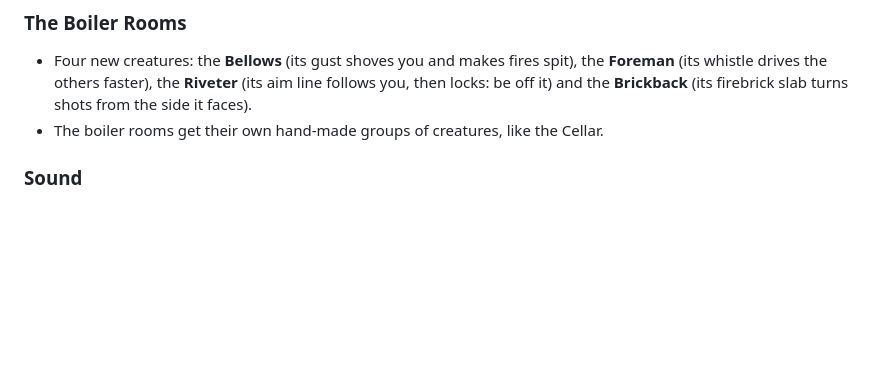
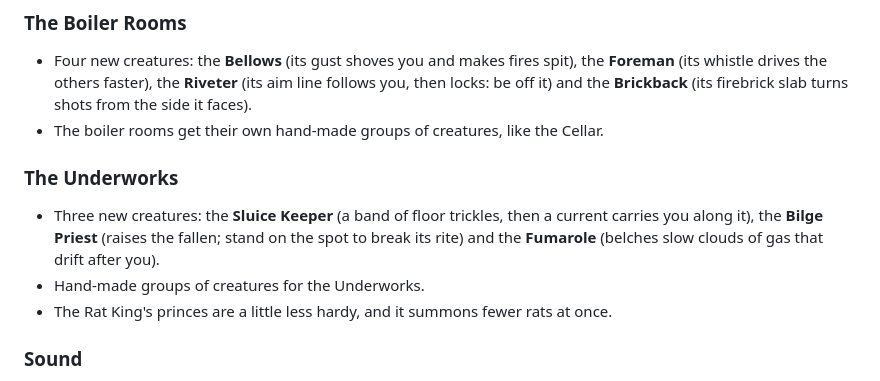
Before and after one commit to RacineDigital/Binding-of-marcus, a Markdown page: CHANGELOG.md, the part around the change. GitHub-like rendering; blank space fills up the shorter version.

Commit message:
Changelog: Chapter III creatures and Rat King pass
Co-Authored-By: Claude Opus 5.5 <noreply@anthropic.com>
Claude-Session: https://claude.ai/code/session_01XiP7avmLfoXd4FJVrMp7Tg

```diff
--- a/CHANGELOG.md
+++ b/CHANGELOG.md
@@ -32,6 +32,13 @@ dead, and a bomb, item or page pressed during a room transition is no longer los
   (its whistle drives the others faster), the **Riveter** (its aim line follows you, then locks:
   be off it) and the **Brickback** (its firebrick slab turns shots from the side it faces).
 - The boiler rooms get their own hand-made groups of creatures, like the Cellar.
+
+### The Underworks
+- Three new creatures: the **Sluice Keeper** (a band of floor trickles, then a current carries you
+  along it), the **Bilge Priest** (raises the fallen; stand on the spot to break its rite) and the
+  **Fumarole** (belches slow clouds of gas that drift after you).
+- Hand-made groups of creatures for the Underworks.
+- The Rat King's princes are a little less hardy, and it summons fewer rats at once.
 
 ### Sound
 - Every floor now has its own ambience: dripping cellars, the boiler's hum and crackle, pipes
```
